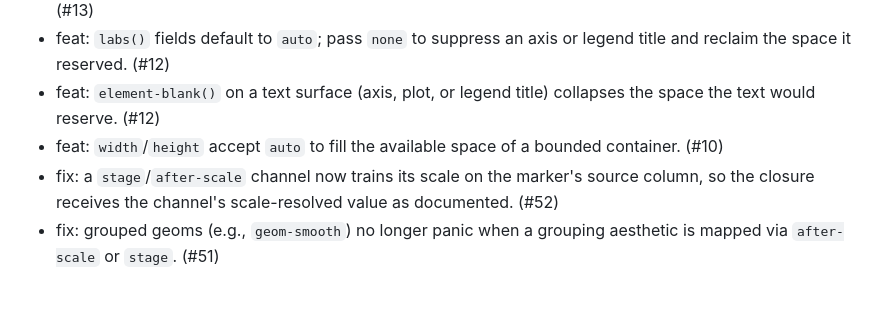
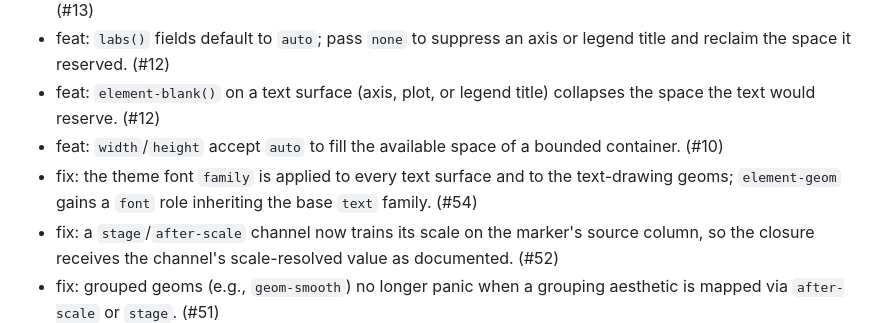
Before and after one commit to brainworkup/gribouille, a Markdown page: CHANGELOG.md, the part around the change. GitHub-like rendering; blank space fills up the shorter version.

Commit message:
docs: changelog for font customisation fix

```diff
--- a/CHANGELOG.md
+++ b/CHANGELOG.md
@@ -12,6 +12,7 @@
 - feat: `labs()` fields default to `auto`; pass `none` to suppress an axis or legend title and reclaim the space it reserved. (#12)
 - feat: `element-blank()` on a text surface (axis, plot, or legend title) collapses the space the text would reserve. (#12)
 - feat: `width`/`height` accept `auto` to fill the available space of a bounded container. (#10)
+- fix: the theme font `family` is applied to every text surface and to the text-drawing geoms; `element-geom` gains a `font` role inheriting the base `text` family. (#54)
 - fix: a `stage`/`after-scale` channel now trains its scale on the marker's source column, so the closure receives the channel's scale-resolved value as documented. (#52)
 - fix: grouped geoms (e.g., `geom-smooth`) no longer panic when a grouping aesthetic is mapped via `after-scale` or `stage`. (#51)
 - fix: facet-grid legends reserve space for a secondary x-axis so a top legend no longer overlaps its ticks. (#46)
```
